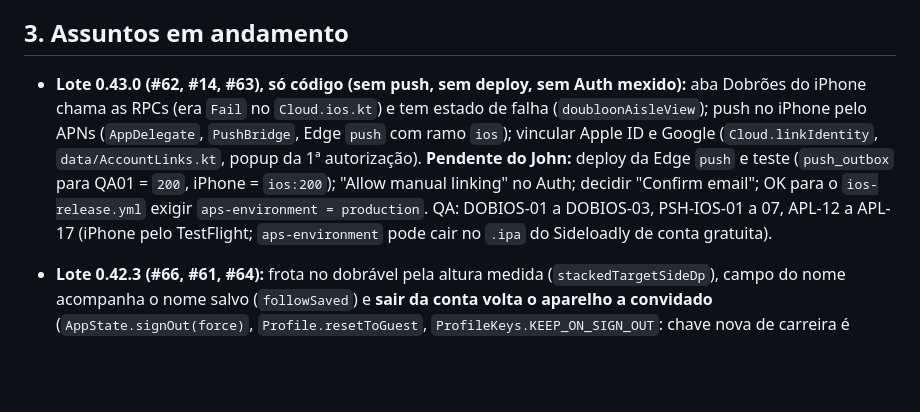
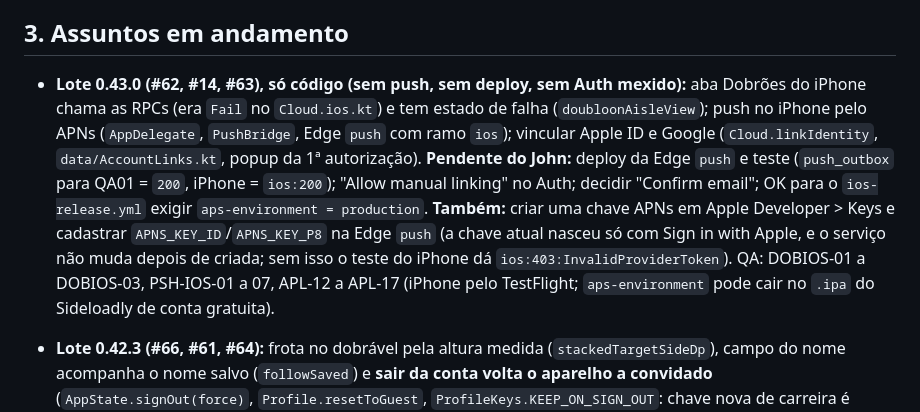
Before and after one commit to johncoelho/naval-battle, a Markdown page: MEMORY.md, the part around the change. GitHub-like rendering; blank space fills up the shorter version.

```diff
--- a/MEMORY.md
+++ b/MEMORY.md
@@ -57,7 +57,7 @@ Atualizar quando surgir regra, preferência ou fato novo; apagar o que deixar de
 
 ## 3. Assuntos em andamento
 
-- **Lote 0.43.0 (#62, #14, #63), só código (sem push, sem deploy, sem Auth mexido):** aba Dobrões do iPhone chama as RPCs (era `Fail` no `Cloud.ios.kt`) e tem estado de falha (`doubloonAisleView`); push no iPhone pelo APNs (`AppDelegate`, `PushBridge`, Edge `push` com ramo `ios`); vincular Apple ID e Google (`Cloud.linkIdentity`, `data/AccountLinks.kt`, popup da 1ª autorização). **Pendente do John:** deploy da Edge `push` e teste (`push_outbox` para QA01 = `200`, iPhone = `ios:200`); "Allow manual linking" no Auth; decidir "Confirm email"; OK para o `ios-release.yml` exigir `aps-environment = production`. QA: DOBIOS-01 a DOBIOS-03, PSH-IOS-01 a 07, APL-12 a APL-17 (iPhone pelo TestFlight; `aps-environment` pode cair no `.ipa` do Sideloadly de conta gratuita).
+- **Lote 0.43.0 (#62, #14, #63), só código (sem push, sem deploy, sem Auth mexido):** aba Dobrões do iPhone chama as RPCs (era `Fail` no `Cloud.ios.kt`) e tem estado de falha (`doubloonAisleView`); push no iPhone pelo APNs (`AppDelegate`, `PushBridge`, Edge `push` com ramo `ios`); vincular Apple ID e Google (`Cloud.linkIdentity`, `data/AccountLinks.kt`, popup da 1ª autorização). **Pendente do John:** deploy da Edge `push` e teste (`push_outbox` para QA01 = `200`, iPhone = `ios:200`); "Allow manual linking" no Auth; decidir "Confirm email"; OK para o `ios-release.yml` exigir `aps-environment = production`. **Também:** criar uma chave APNs em Apple Developer > Keys e cadastrar `APNS_KEY_ID`/`APNS_KEY_P8` na Edge `push` (a chave atual nasceu só com Sign in with Apple, e o serviço não muda depois de criada; sem isso o teste do iPhone dá `ios:403:InvalidProviderToken`). QA: DOBIOS-01 a DOBIOS-03, PSH-IOS-01 a 07, APL-12 a APL-17 (iPhone pelo TestFlight; `aps-environment` pode cair no `.ipa` do Sideloadly de conta gratuita).
 
 - **Lote 0.42.3 (#66, #61, #64):** frota no dobrável pela altura medida (`stackedTargetSideDp`), campo do nome acompanha o nome salvo (`followSaved`) e **sair da conta volta o aparelho a convidado** (`AppState.signOut(force)`, `Profile.resetToGuest`, `ProfileKeys.KEEP_ON_SIGN_OUT`: chave nova de carreira é apagada por padrão; só o que é do aparelho entra na lista). QA: NOM-02, SGN-01 a SGN-04, BIG-11 (medir `FLEET_HEADER_DP`=50 e `ABILITY_STRIP_MIN_DP`=340 no QA01, hoje somados do código). Pendente de decisão: "Zerar carreira" ainda apaga idioma e som.
 
```
Also changed, not shown: CHANGELOG.md (+1 -1 lines).
